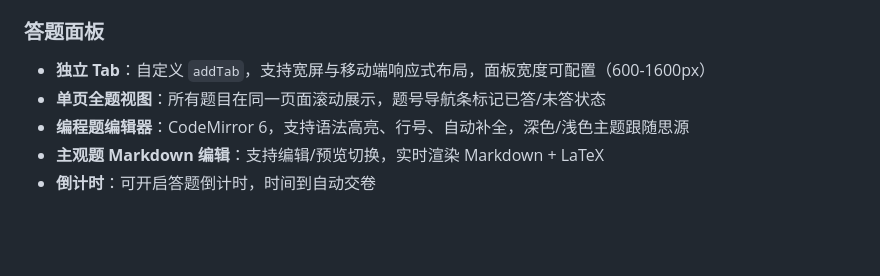
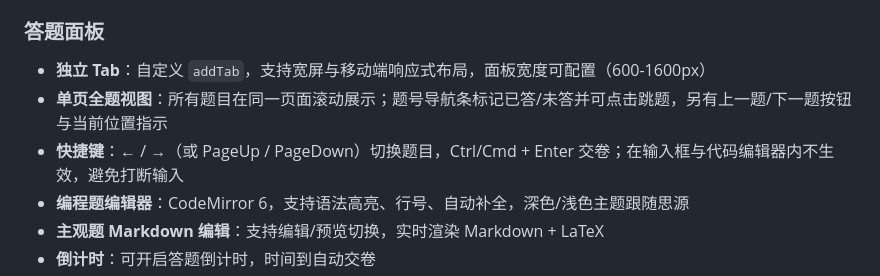
Before and after one commit to Solathis/siyuan-recallgen, a Markdown page: README.zh-CN.md, the part around the change. GitHub-like rendering; blank space fills up the shorter version.

Commit message:
📚docs: 补记答题导航、快捷键与题库分片
- README（中英）答题面板特性补充题号导航、上一题/下一题与快捷键说明
- CHANGELOG 修复分组补记代码编辑器每次按键被重建（编程题实际无法连续输入）与折线图取样丢末点
- CHANGELOG 新功能分组补记答题导航与快捷键、题库按月份分片、折线图取样、启动时的到期提醒

```diff
--- a/README.zh-CN.md
+++ b/README.zh-CN.md
@@ -52,7 +52,8 @@ RecallGen 是一款思源笔记插件，将笔记内容转化为可答题的复
 ### 答题面板
 
 - **独立 Tab**：自定义 `addTab`，支持宽屏与移动端响应式布局，面板宽度可配置（600-1600px）
-- **单页全题视图**：所有题目在同一页面滚动展示，题号导航条标记已答/未答状态
+- **单页全题视图**：所有题目在同一页面滚动展示；题号导航条标记已答/未答并可点击跳题，另有上一题/下一题按钮与当前位置指示
+- **快捷键**：← / →（或 PageUp / PageDown）切换题目，Ctrl/Cmd + Enter 交卷；在输入框与代码编辑器内不生效，避免打断输入
 - **编程题编辑器**：CodeMirror 6，支持语法高亮、行号、自动补全，深色/浅色主题跟随思源
 - **主观题 Markdown 编辑**：支持编辑/预览切换，实时渲染 Markdown + LaTeX
 - **倒计时**：可开启答题倒计时，时间到自动交卷
```
Also changed, not shown: CHANGELOG.md (+6 -0 lines).
